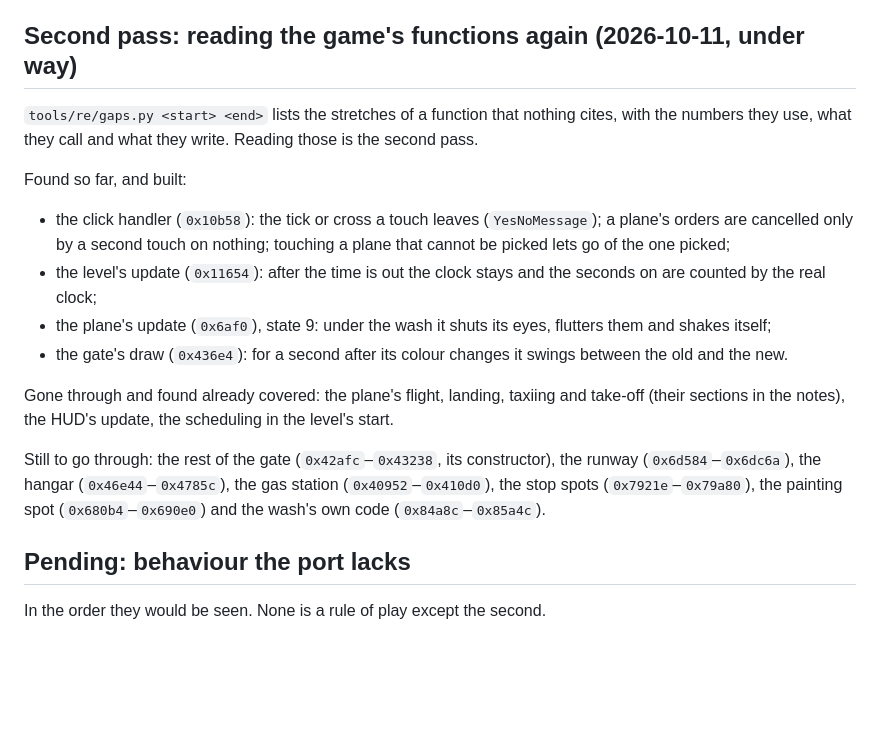
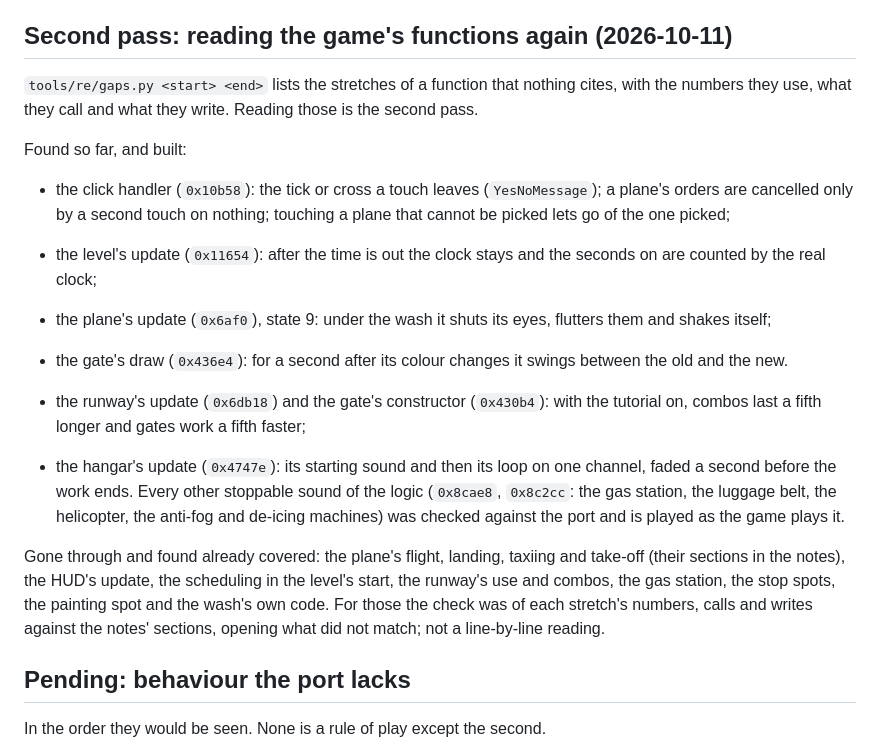
Before and after one commit to msucedo/AirportMania2Web, a Markdown page: docs/audit.md, the part around the change. GitHub-like rendering; blank space fills up the shorter version.

Commit message:
Audit: the second pass done
Co-Authored-By: Claude Opus 5.5 <noreply@anthropic.com>

```diff
--- a/docs/audit.md
+++ b/docs/audit.md
@@ -59,7 +59,7 @@ filler is accounted for (`tools/re/audit.py` prints the figure). The rest is the
 - Sounds: the emergency arrival, the map's Play (which starts the level reached at once),
   the loading belt's click.
 
-## Second pass: reading the game's functions again (2026-10-11, under way)
+## Second pass: reading the game's functions again (2026-10-11)
 
 `tools/re/gaps.py <start> <end>` lists the stretches of a function that nothing cites, with the
 numbers they use, what they call and what they write. Reading those is the second pass.
@@ -76,13 +76,18 @@ Found so far, and built:
 - the gate's draw (`0x436e4`): for a second after its colour changes it swings between the
   old and the new.
 
+- the runway's update (`0x6db18`) and the gate's constructor (`0x430b4`): with the tutorial on,
+  combos last a fifth longer and gates work a fifth faster;
+- the hangar's update (`0x4747e`): its starting sound and then its loop on one channel, faded a
+  second before the work ends. Every other stoppable sound of the logic (`0x8cae8`, `0x8c2cc`:
+  the gas station, the luggage belt, the helicopter, the anti-fog and de-icing machines) was
+  checked against the port and is played as the game plays it.
+
 Gone through and found already covered: the plane's flight, landing, taxiing and take-off
-(their sections in the notes), the HUD's update, the scheduling in the level's start.
-
-Still to go through: the rest of the gate (`0x42afc`–`0x43238`, its constructor), the runway
-(`0x6d584`–`0x6dc6a`), the hangar (`0x46e44`–`0x4785c`), the gas station (`0x40952`–`0x410d0`),
-the stop spots (`0x7921e`–`0x79a80`), the painting spot (`0x680b4`–`0x690e0`) and the wash's
-own code (`0x84a8c`–`0x85a4c`).
+(their sections in the notes), the HUD's update, the scheduling in the level's start, the
+runway's use and combos, the gas station, the stop spots, the painting spot and the wash's
+own code. For those the check was of each stretch's numbers, calls and writes against the
+notes' sections, opening what did not match; not a line-by-line reading.
 
 ## Pending: behaviour the port lacks
 
```
